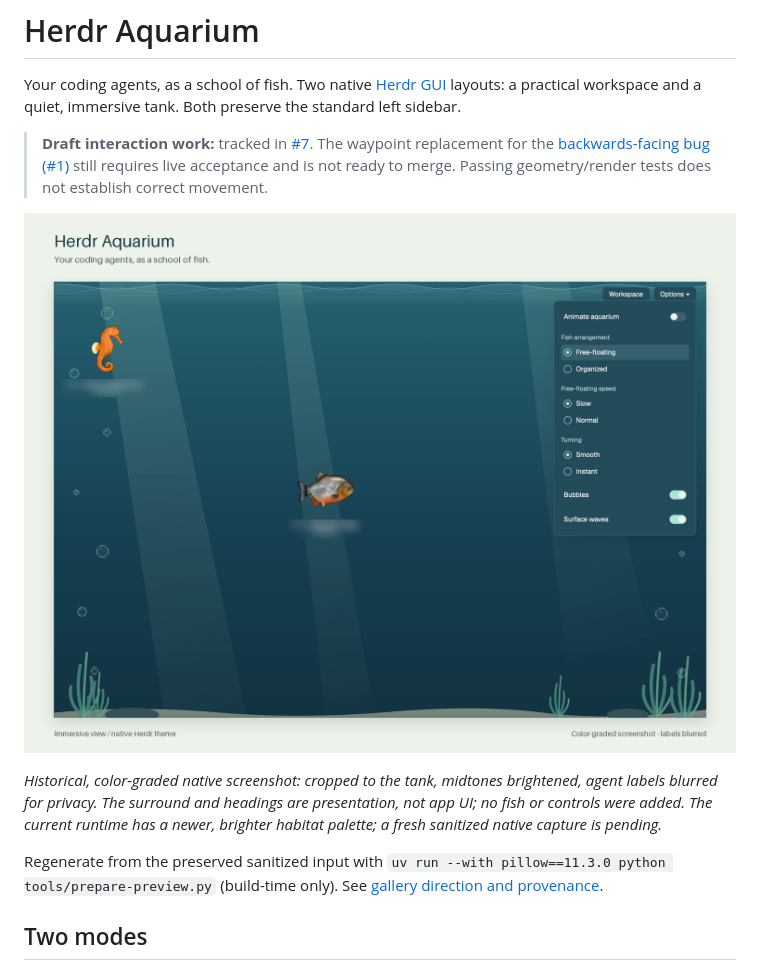
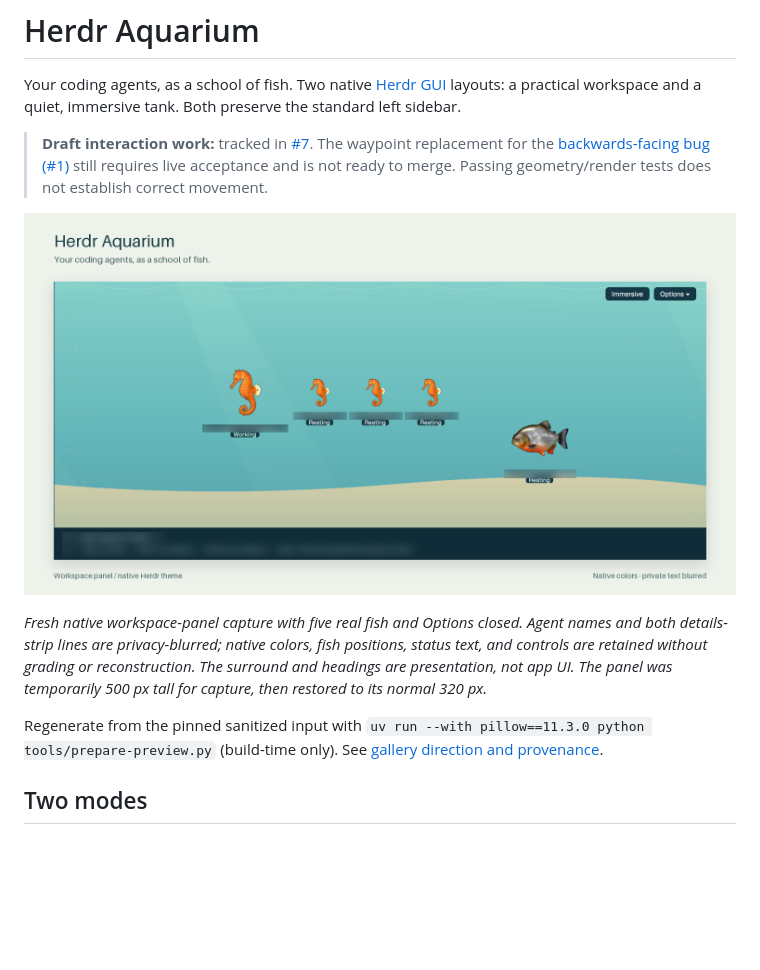
Before and after one commit to ZaneH/herdr-aquarium-theme, a Markdown page: README.md, the part around one of its changes. Drawn GitHub-style; pictures changed too: preview.png; blank space fills up the shorter version.

Commit message:
Refresh gallery from sanitized native workspace capture

```diff
--- a/README.md
+++ b/README.md
@@ -8,7 +8,7 @@ Your coding agents, as a school of fish. Two native [Herdr GUI](https://herdr.de
 
-*Historical, color-graded native screenshot: cropped to the tank, midtones brightened, agent labels blurred for privacy. The surround and headings are presentation, not app UI; no fish or controls were added. The current runtime has a newer, brighter habitat palette; a fresh sanitized native capture is pending.*
+*Fresh native workspace-panel capture with five real fish and Options closed. Agent names and both details-strip lines are privacy-blurred; native colors, fish positions, status text, and controls are retained without grading or reconstruction. The surround and headings are presentation, not app UI. The panel was temporarily 500 px tall for capture, then restored to its normal 320 px.*
 
-Regenerate from the preserved sanitized input with `uv run --with pillow==11.3.0 python tools/prepare-preview.py` (build-time only). See [gallery direction and provenance](docs/gallery-direction.md).
+Regenerate from the pinned sanitized input with `uv run --with pillow==11.3.0 python tools/prepare-preview.py` (build-time only). See [gallery direction and provenance](docs/gallery-direction.md).
 
 ## Two modes
 
```
Also changed, not shown: other parts of README.md (+1 -1 lines), RECIPE.md (+2 -2 lines), docs/gallery-direction.md (+20 -16 lines), docs/preview-source-live.png (added), 2 other files.
